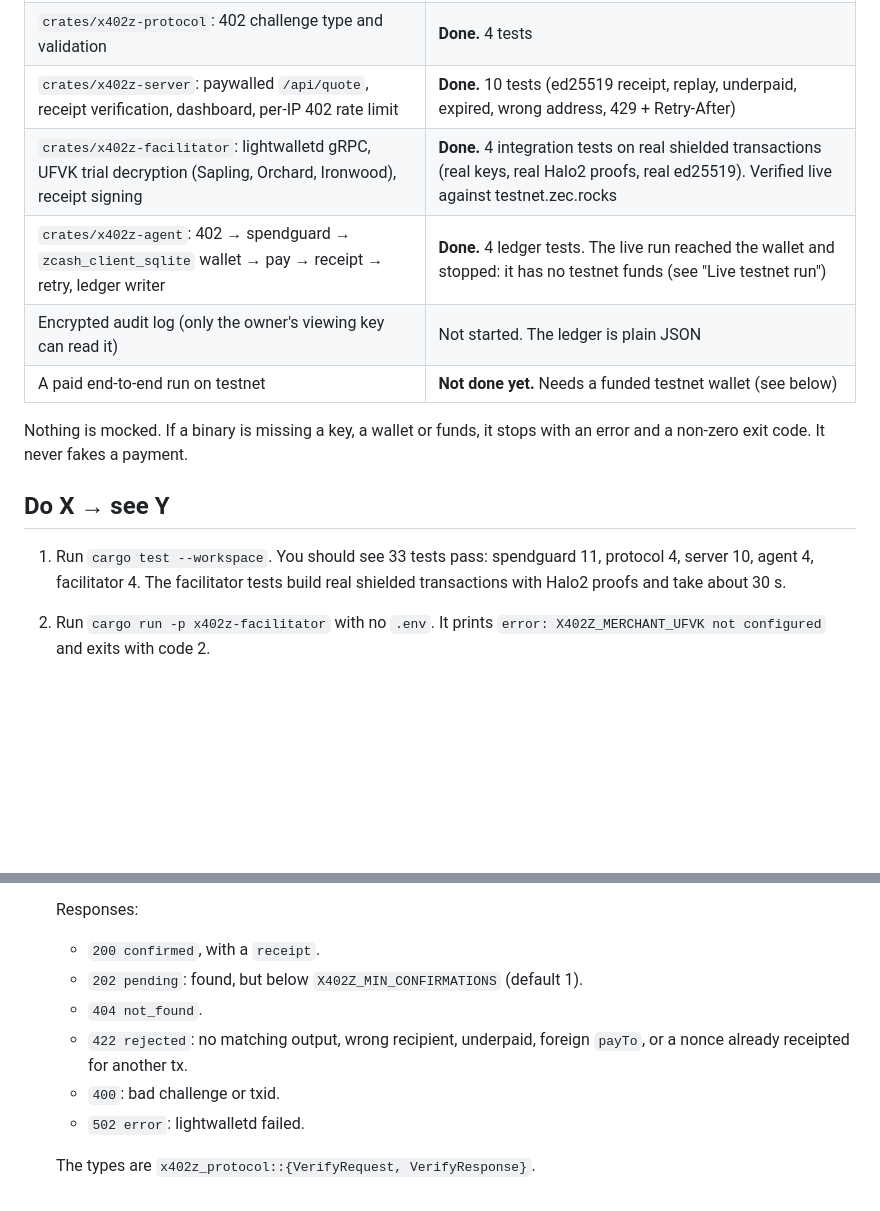
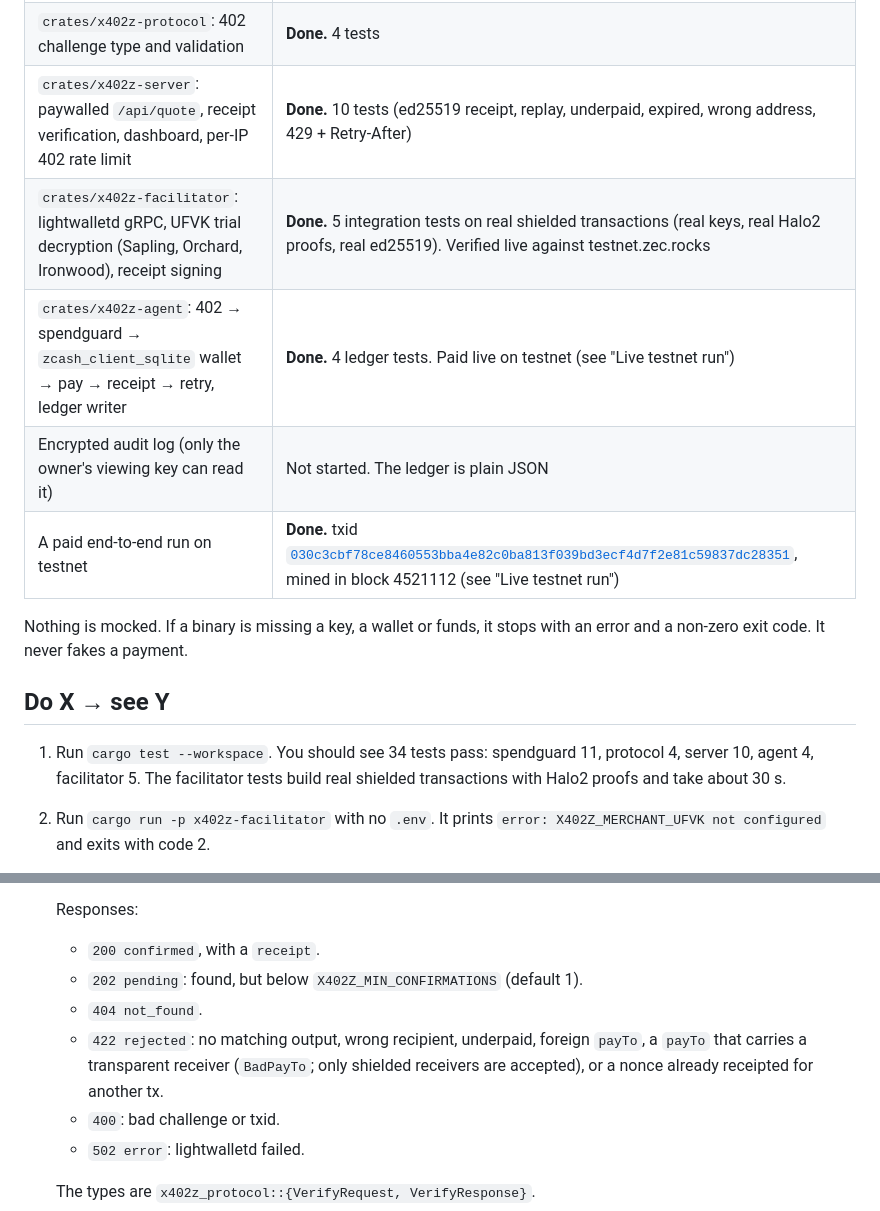
Before and after one commit to nicolasholman/kage-zcash, a Markdown page: README.md, 2 parts joined by grey strips. Drawn GitHub-style; blank space fills up the shorter version.

Commit message:
README: mark paid testnet run done (txid 030c3cbf, block 4521112, explorer link), drop stale no-funds agent note, 5 facilitator / 34 total tests, list transparent-receiver payTo (BadPayTo) as a rejection

```diff
--- a/README.md
+++ b/README.md
@@ -18,16 +18,16 @@ agent -> GET /api/quote -> 402 {scheme, network, payTo, amountZat, memoNonce, ex
 | `crates/spendguard`: cap, allowlist, approval threshold | **Done.** 11 unit tests |
 | `crates/x402z-protocol`: 402 challenge type and validation | **Done.** 4 tests |
 | `crates/x402z-server`: paywalled `/api/quote`, receipt verification, dashboard, per-IP 402 rate limit | **Done.** 10 tests (ed25519 receipt, replay, underpaid, expired, wrong address, 429 + Retry-After) |
-| `crates/x402z-facilitator`: lightwalletd gRPC, UFVK trial decryption (Sapling, Orchard, Ironwood), receipt signing | **Done.** 4 integration tests on real shielded transactions (real keys, real Halo2 proofs, real ed25519). Verified live against testnet.zec.rocks |
-| `crates/x402z-agent`: 402 → spendguard → `zcash_client_sqlite` wallet → pay → receipt → retry, ledger writer | **Done.** 4 ledger tests. The live run reached the wallet and stopped: it has no testnet funds (see "Live testnet run") |
+| `crates/x402z-facilitator`: lightwalletd gRPC, UFVK trial decryption (Sapling, Orchard, Ironwood), receipt signing | **Done.** 5 integration tests on real shielded transactions (real keys, real Halo2 proofs, real ed25519). Verified live against testnet.zec.rocks |
+| `crates/x402z-agent`: 402 → spendguard → `zcash_client_sqlite` wallet → pay → receipt → retry, ledger writer | **Done.** 4 ledger tests. Paid live on testnet (see "Live testnet run") |
 | Encrypted audit log (only the owner's viewing key can read it) | Not started. The ledger is plain JSON |
-| A paid end-to-end run on testnet | **Not done yet.** Needs a funded testnet wallet (see below) |
+| A paid end-to-end run on testnet | **Done.** txid [`030c3cbf78ce8460553bba4e82c0ba813f039bd3ecf4d7f2e81c59837dc28351`](https://testnet.zecblock.com/tx/030c3cbf78ce8460553bba4e82c0ba813f039bd3ecf4d7f2e81c59837dc28351), mined in block 4521112 (see "Live testnet run") |
 
 Nothing is mocked. If a binary is missing a key, a wallet or funds, it stops with an error and a non-zero exit code. It never fakes a payment.
 
 ## Do X → see Y
 
-1. Run `cargo test --workspace`. You should see 33 tests pass: spendguard 11, protocol 4, server 10, agent 4, facilitator 4. The facilitator tests build real shielded transactions with Halo2 proofs and take about 30 s.
+1. Run `cargo test --workspace`. You should see 34 tests pass: spendguard 11, protocol 4, server 10, agent 4, facilitator 5. The facilitator tests build real shielded transactions with Halo2 proofs and take about 30 s.
 2. Run `cargo run -p x402z-facilitator` with no `.env`. It prints `error: X402Z_MERCHANT_UFVK not configured` and exits with code 2.
    - If `ZCASH_LWD_URL` is unset, it says so and uses `https://testnet.zec.rocks:443`.
    - If lightwalletd is unreachable, it prints `error: cannot connect to lightwalletd: …` and exits with code 1.
@@ -59,7 +59,7 @@ Nothing is mocked. If a binary is missing a key, a wallet or funds, it stops wit
   - `200 confirmed`, with a `receipt`.
   - `202 pending`: found, but below `X402Z_MIN_CONFIRMATIONS` (default 1).
   - `404 not_found`.
-  - `422 rejected`: no matching output, wrong recipient, underpaid, foreign `payTo`, or a nonce already receipted for another tx.
+  - `422 rejected`: no matching output, wrong recipient, underpaid, foreign `payTo`, a `payTo` that carries a transparent receiver (`BadPayTo`; only shielded receivers are accepted), or a nonce already receipted for another tx.
   - `400`: bad challenge or txid.
   - `502 error`: lightwalletd failed.
 
```
